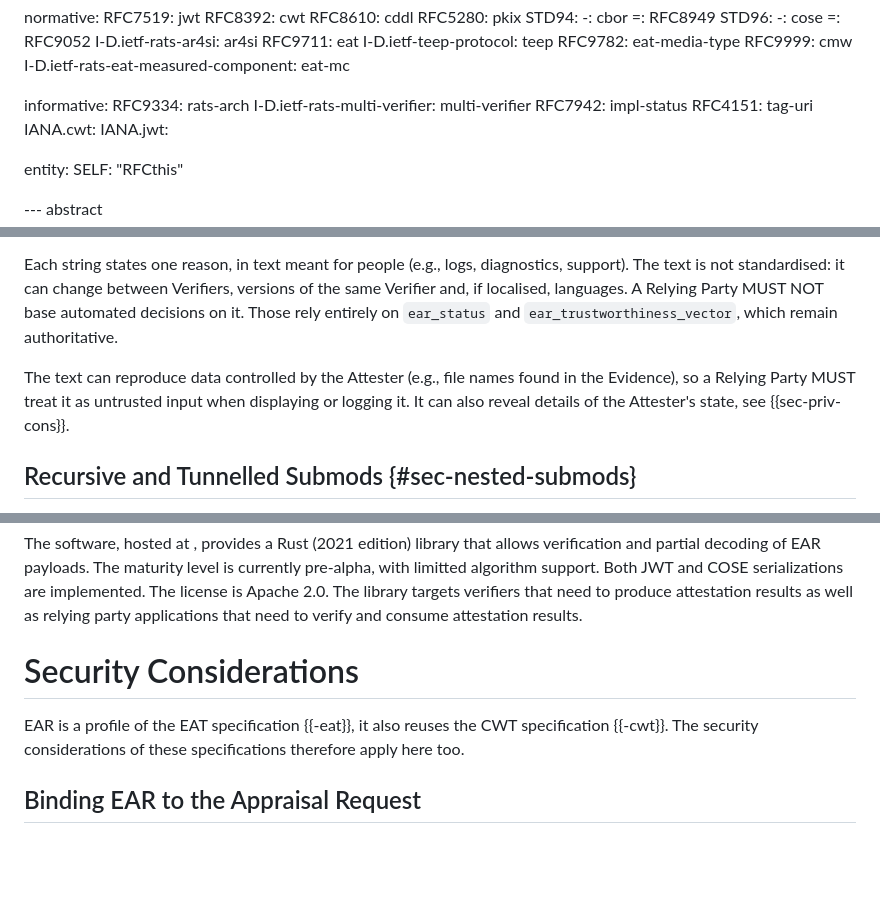
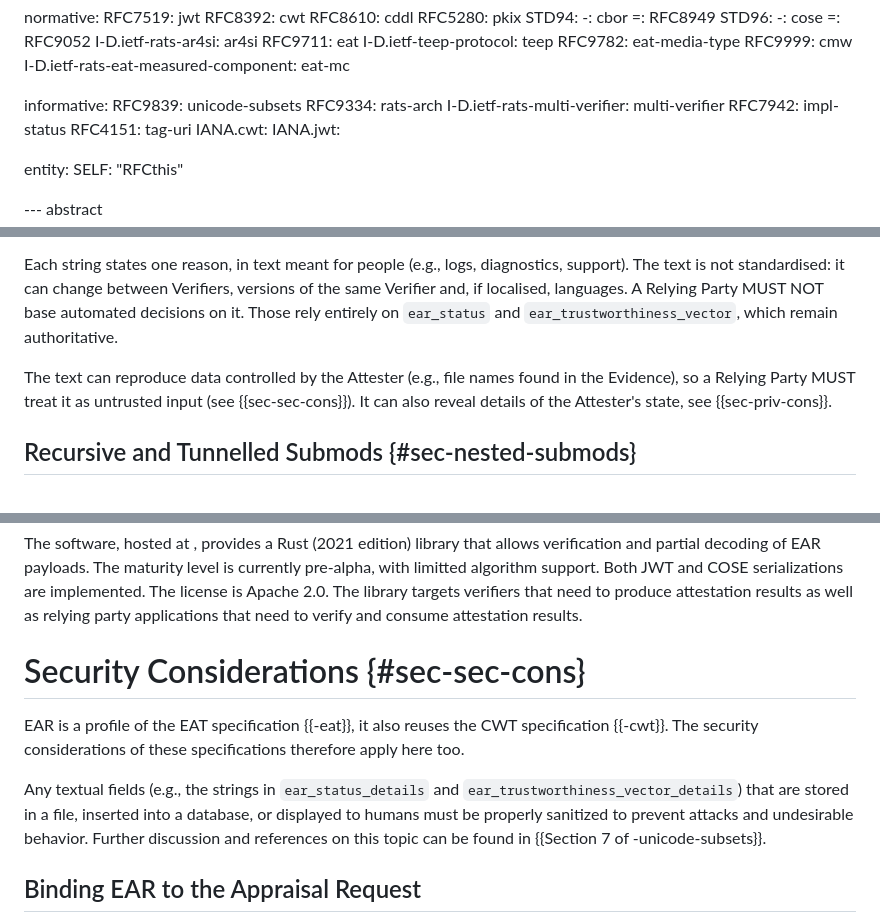
Before and after one commit to ietf-rats-wg/draft-ietf-rats-ear, a Markdown page: draft-ietf-rats-ear.md, 3 parts joined by grey strips. GitHub-like rendering; blank space fills up the shorter version.

Commit message:
more sec cons
Signed-off-by: Thomas Fossati <tfossati@nvidia.com>

```diff
--- a/draft-ietf-rats-ear.md
+++ b/draft-ietf-rats-ear.md
@@ -62,6 +62,7 @@ normative:
   I-D.ietf-rats-eat-measured-component: eat-mc
 
 informative:
+  RFC9839: unicode-subsets
   RFC9334: rats-arch
   I-D.ietf-rats-multi-verifier: multi-verifier
   RFC7942: impl-status
@@ -321,7 +322,7 @@ The text is not standardised: it can change between Verifiers, versions of the s
 A Relying Party MUST NOT base automated decisions on it.
 Those rely entirely on `ear_status` and `ear_trustworthiness_vector`, which remain authoritative.
 
-The text can reproduce data controlled by the Attester (e.g., file names found in the Evidence), so a Relying Party MUST treat it as untrusted input when displaying or logging it.
+The text can reproduce data controlled by the Attester (e.g., file names found in the Evidence), so a Relying Party MUST treat it as untrusted input (see {{sec-sec-cons}}).
 It can also reveal details of the Attester's state, see {{sec-priv-cons}}.
 
 ## Recursive and Tunnelled Submods {#sec-nested-submods}
@@ -685,10 +686,13 @@ license is Apache 2.0.  The library targets verifiers that need to produce
 attestation results as well as relying party applications that need to verify
 and consume attestation results.
 
-# Security Considerations
+# Security Considerations {#sec-sec-cons}
 
 EAR is a profile of the EAT specification {{-eat}}, it also reuses the CWT specification {{-cwt}}.
 The security considerations of these specifications therefore apply here too.
+
+Any textual fields (e.g., the strings in `ear_status_details` and `ear_trustworthiness_vector_details`) that are stored in a file, inserted into a database, or displayed to humans must be properly sanitized to prevent attacks and undesirable behavior.
+Further discussion and references on this topic can be found in {{Section 7 of -unicode-subsets}}.
 
 ## Binding EAR to the Appraisal Request
 
```
